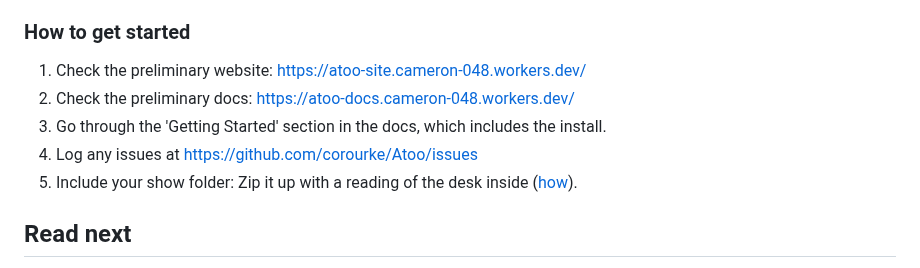
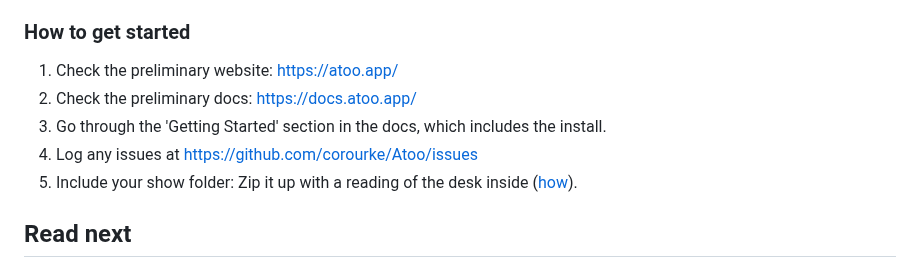
Before and after one commit to corourke/Atoo, a Markdown page: README.md, the part around one of its changes. Drawn GitHub-style.

Commit message:
README: point the beta testers' links at atoo.app and docs.atoo.app
Co-Authored-By: Claude Opus 5.5 <noreply@anthropic.com>
Claude-Session: https://claude.ai/code/session_01LwY4oGVgnxParUdZ3rMghF

```diff
--- a/README.md
+++ b/README.md
@@ -72,7 +72,7 @@ Because Atoo can (optionally) write to your desk, I'd like to start with a few p
 
 ### How to get started
 
-1. Check the preliminary website: https://atoo-site.cameron-048.workers.dev/
-2. Check the preliminary docs: https://atoo-docs.cameron-048.workers.dev/
+1. Check the preliminary website: https://atoo.app/
+2. Check the preliminary docs: https://docs.atoo.app/
 3. Go through the 'Getting Started' section in the docs, which includes the install.
 4. Log any issues at https://github.com/corourke/Atoo/issues
```
Also changed, not shown: other parts of README.md (+1 -1 lines).
